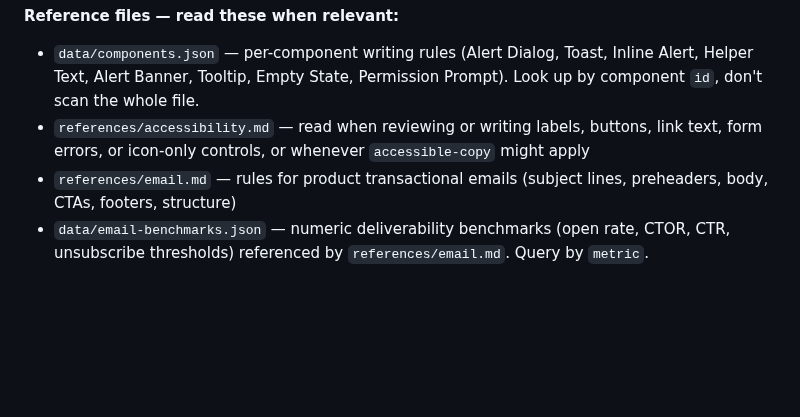
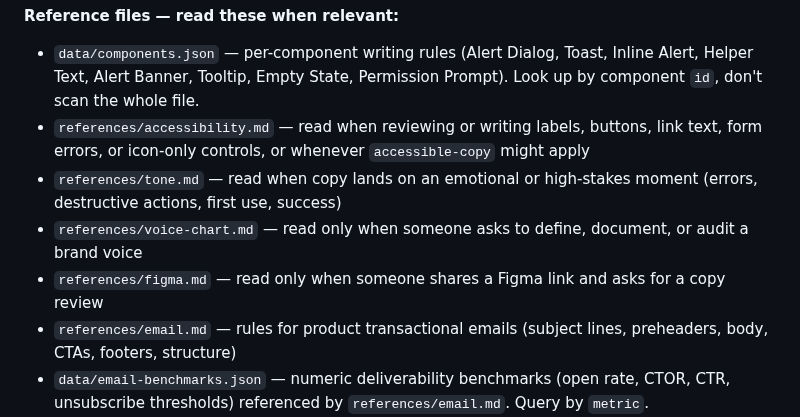
Before and after one commit to ommakes/Skills, a Markdown page: righter/SKILL.md, the part around the change. Drawn GitHub-style; blank space fills up the shorter version.

Commit message:
feat(righter): Figma review workflow and reference list entries
Co-Authored-By: Claude Sonnet 5.5 <noreply@anthropic.com>
Claude-Session: https://claude.ai/code/session_01McHFP9R2GfG3j4dSHCk75P

```diff
--- a/righter/SKILL.md
+++ b/righter/SKILL.md
@@ -16,6 +16,9 @@ A UX writing skill. Review existing UI copy against a defined set of principles,
 **Reference files — read these when relevant:**
 - `data/components.json` — per-component writing rules (Alert Dialog, Toast, Inline Alert, Helper Text, Alert Banner, Tooltip, Empty State, Permission Prompt). Look up by component `id`, don't scan the whole file.
 - `references/accessibility.md` — read when reviewing or writing labels, buttons, link text, form errors, or icon-only controls, or whenever `accessible-copy` might apply
+- `references/tone.md` — read when copy lands on an emotional or high-stakes moment (errors, destructive actions, first use, success)
+- `references/voice-chart.md` — read only when someone asks to define, document, or audit a brand voice
+- `references/figma.md` — read only when someone shares a Figma link and asks for a copy review
 - `references/email.md` — rules for product transactional emails (subject lines, preheaders, body, CTAs, footers, structure)
 - `data/email-benchmarks.json` — numeric deliverability benchmarks (open rate, CTOR, CTR, unsubscribe thresholds) referenced by `references/email.md`. Query by `metric`.
 - `data/weakeners.json` — structured word/phrase lists for all weakener categories. Query by category id, don't scan the file top to bottom.
```
Also changed, not shown: righter/references/figma.md (added, +22 -0 lines).
